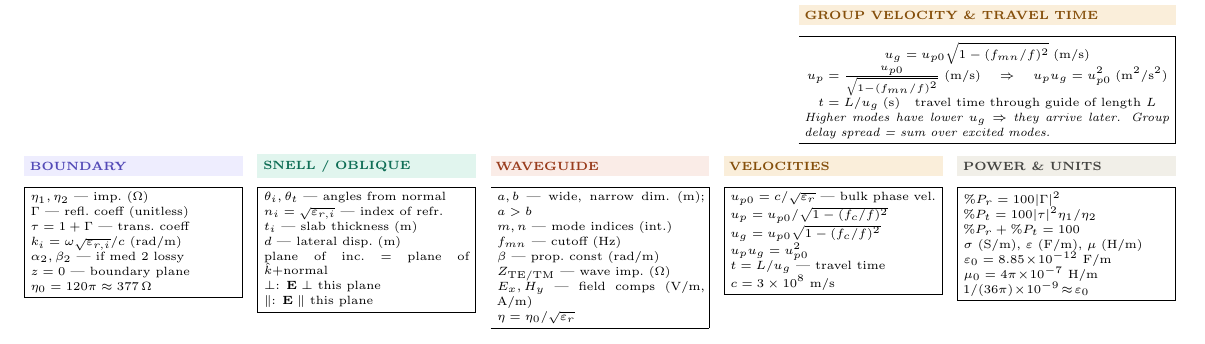
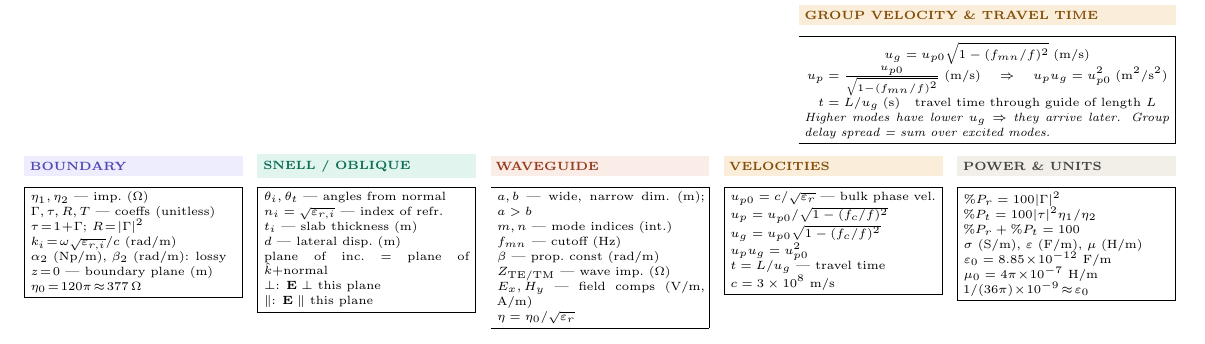
Before and after one commit to BaoPSU/ECE332-EMAG-II-Portland-State-University, a LaTeX document (Notes/Cheatsheets/Final/src/ECE332_HW3_cheatsheet.tex): part of the page, cut so that both start at the same text. Compiled offline with pdfLaTeX.

Commit message:
HW3 sheet: BOUNDARY bottom-strip box add units / unitless tags

```diff
--- a/Notes/Cheatsheets/Final/src/ECE332_HW3_cheatsheet.tex
+++ b/Notes/Cheatsheets/Final/src/ECE332_HW3_cheatsheet.tex
@@ -283,12 +283,12 @@ TE$_{20}$ & $f_{20}=u_{p0}/a = 2f_{10}$\\
 \shead{purplebg}{purple}{BOUNDARY}
 \begin{ebox}
 $\eta_1,\eta_2$ --- imp.\ ($\Omega$)\\
-$\Gamma$ --- refl.\ coeff (unitless)\\
-$\tau=1+\Gamma$ --- trans.\ coeff\\
-$k_i=\omega\sqrt{\varepsilon_{r,i}}/c$ (rad/m)\\
-$\alpha_2,\beta_2$ --- if med 2 lossy\\
-$z=0$ --- boundary plane\\
-$\eta_0=120\pi\approx377\,\Omega$
+$\Gamma,\tau,R,T$ --- coeffs (unitless)\\
+$\tau\!=\!1\!+\!\Gamma$;\ $R\!=\!|\Gamma|^2$\\
+$k_i\!=\!\omega\sqrt{\varepsilon_{r,i}}/c$ (rad/m)\\
+$\alpha_2$ (Np/m), $\beta_2$ (rad/m): lossy\\
+$z\!=\!0$ --- boundary plane (m)\\
+$\eta_0\!=\!120\pi\!\approx\!377\,\Omega$
 \end{ebox}
 \end{minipage}\hfill
 \begin{minipage}[t]{0.19\linewidth}
```
